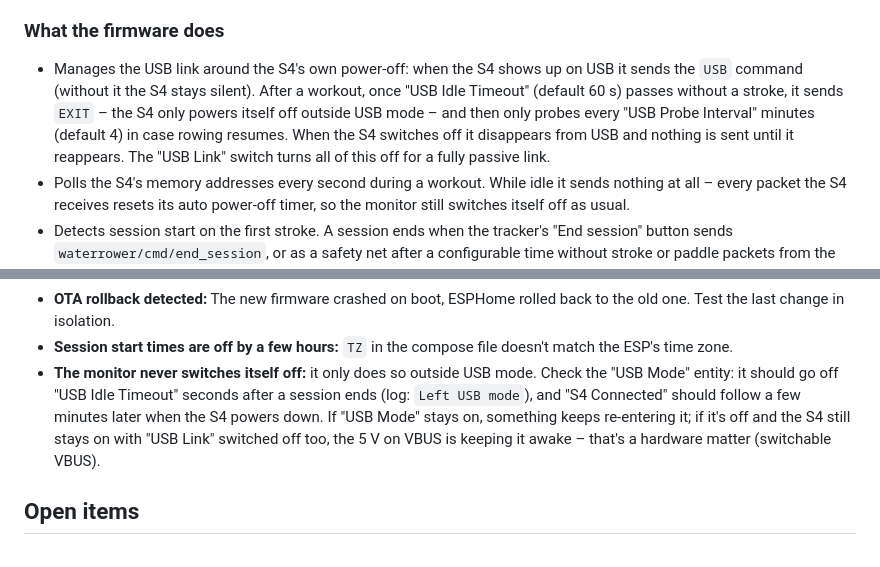
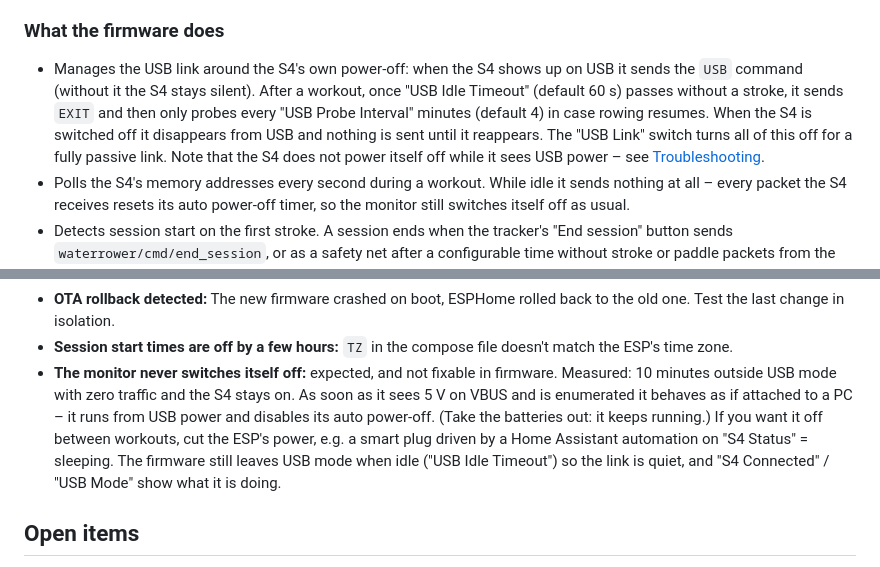
Before and after one commit to MojoOne1/waterrower-mqtt, a Markdown page: README.md, 2 parts joined by grey strips. Rendered like a GitHub page.

Commit message:
README: the S4 stays on while USB-powered - measured, not a bug
Co-Authored-By: Claude Fable 5.1 <noreply@anthropic.com>

```diff
--- a/README.md
+++ b/README.md
@@ -167,11 +167,12 @@ the YAML.
 - Manages the USB link around the S4's own power-off: when the S4 shows
   up on USB it sends the `USB` command (without it the S4 stays silent).
   After a workout, once "USB Idle Timeout" (default 60 s) passes without
-  a stroke, it sends `EXIT` – the S4 only powers itself off outside USB
-  mode – and then only probes every "USB Probe Interval" minutes (default
-  4) in case rowing resumes. When the S4 switches off it disappears from
-  USB and nothing is sent until it reappears. The "USB Link" switch turns
-  all of this off for a fully passive link.
+  a stroke, it sends `EXIT` and then only probes every "USB Probe
+  Interval" minutes (default 4) in case rowing resumes. When the S4 is
+  switched off it disappears from USB and nothing is sent until it
+  reappears. The "USB Link" switch turns all of this off for a fully
+  passive link. Note that the S4 does not power itself off while it sees
+  USB power – see [Troubleshooting](#troubleshooting).
 - Polls the S4's memory addresses every second during a workout. While
   idle it sends nothing at all – every packet the S4 receives resets its
   auto power-off timer, so the monitor still switches itself off as usual.
@@ -369,13 +370,15 @@ match: the `VERSION` file at the repo root and `substitutions.version` in
   rolled back to the old one. Test the last change in isolation.
 - **Session start times are off by a few hours:** `TZ` in the compose file
   doesn't match the ESP's time zone.
-- **The monitor never switches itself off:** it only does so outside USB
-  mode. Check the "USB Mode" entity: it should go off "USB Idle Timeout"
-  seconds after a session ends (log: `Left USB mode`), and "S4 Connected"
-  should follow a few minutes later when the S4 powers down. If "USB
-  Mode" stays on, something keeps re-entering it; if it's off and the S4
-  still stays on with "USB Link" switched off too, the 5 V on VBUS is
-  keeping it awake – that's a hardware matter (switchable VBUS).
+- **The monitor never switches itself off:** expected, and not fixable in
+  firmware. Measured: 10 minutes outside USB mode with zero traffic and
+  the S4 stays on. As soon as it sees 5 V on VBUS and is enumerated it
+  behaves as if attached to a PC – it runs from USB power and disables
+  its auto power-off. (Take the batteries out: it keeps running.) If you
+  want it off between workouts, cut the ESP's power, e.g. a smart plug
+  driven by a Home Assistant automation on "S4 Status" = sleeping. The
+  firmware still leaves USB mode when idle ("USB Idle Timeout") so the
+  link is quiet, and "S4 Connected" / "USB Mode" show what it is doing.
 
 ## Open items
 
```
